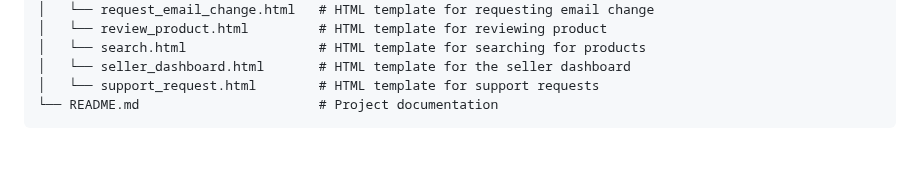
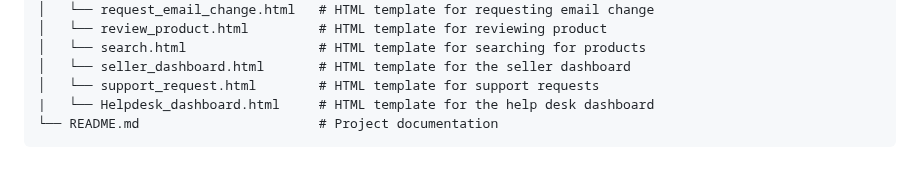
Before and after one commit to Codakshay/KCZA_CMPSC431W_Capstone, a Markdown page: README.md, the part around the change. Rendered like a GitHub page.

```diff
--- a/README.md
+++ b/README.md
@@ -60,4 +60,5 @@ NittanyBusiness is an online marketplace platform designed to connect small and
     │   └── search.html                 # HTML template for searching for products
     │   └── seller_dashboard.html       # HTML template for the seller dashboard
     │   └── support_request.html        # HTML template for support requests
+    |   └── Helpdesk_dashboard.html     # HTML template for the help desk dashboard
     └── README.md                       # Project documentation
```
